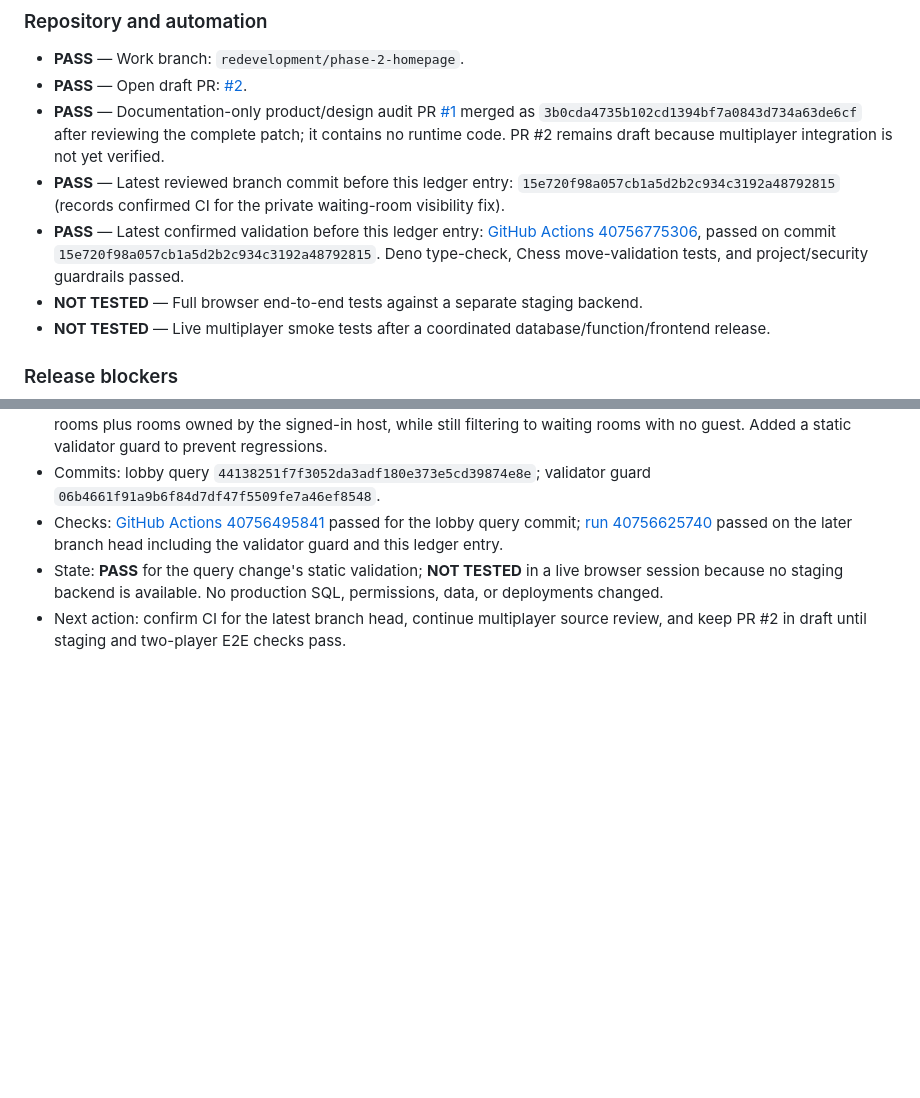
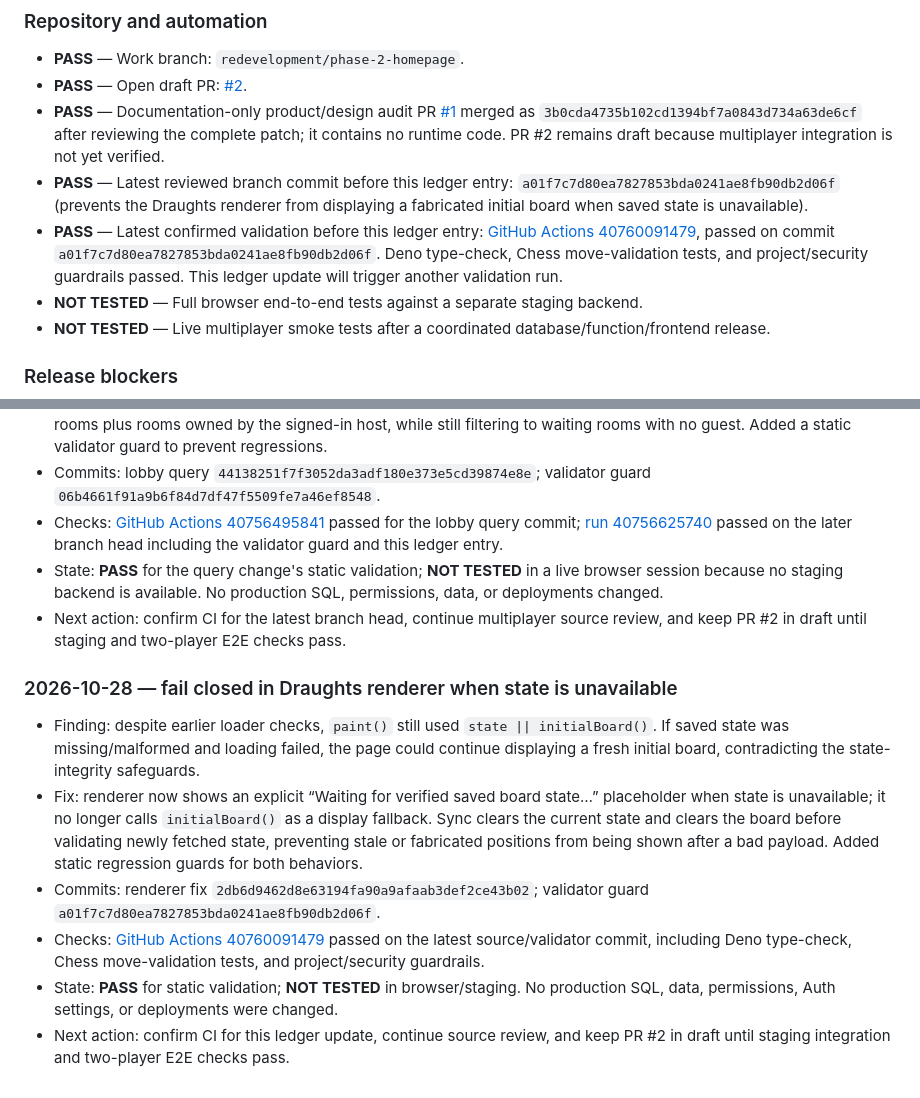
Before and after one commit to Opeaa1234/nexora-play, a Markdown page: docs/redevelopment-workflow.md, 2 parts joined by grey strips. Drawn GitHub-style; blank space fills up the shorter version.

Commit message:
docs: record Draughts renderer fail-closed fix

```diff
--- a/docs/redevelopment-workflow.md
+++ b/docs/redevelopment-workflow.md
@@ -23,8 +23,8 @@ For every work cycle:
 - **PASS** — Work branch: `redevelopment/phase-2-homepage`.
 - **PASS** — Open draft PR: [#2](https://github.com/Opeaa1234/nexora-play/pull/2).
 - **PASS** — Documentation-only product/design audit PR [#1](https://github.com/Opeaa1234/nexora-play/pull/1) merged as `3b0cda4735b102cd1394bf7a0843d734a63de6cf` after reviewing the complete patch; it contains no runtime code. PR #2 remains draft because multiplayer integration is not yet verified.
-- **PASS** — Latest reviewed branch commit before this ledger entry: `15e720f98a057cb1a5d2b2c934c3192a48792815` (records confirmed CI for the private waiting-room visibility fix).
-- **PASS** — Latest confirmed validation before this ledger entry: [GitHub Actions 40756775306](https://github.com/Opeaa1234/nexora-play/actions/runs/40756775306), passed on commit `15e720f98a057cb1a5d2b2c934c3192a48792815`. Deno type-check, Chess move-validation tests, and project/security guardrails passed.
+- **PASS** — Latest reviewed branch commit before this ledger entry: `a01f7c7d80ea7827853bda0241ae8fb90db2d06f` (prevents the Draughts renderer from displaying a fabricated initial board when saved state is unavailable).
+- **PASS** — Latest confirmed validation before this ledger entry: [GitHub Actions 40760091479](https://github.com/Opeaa1234/nexora-play/actions/runs/40760091479), passed on commit `a01f7c7d80ea7827853bda0241ae8fb90db2d06f`. Deno type-check, Chess move-validation tests, and project/security guardrails passed. This ledger update will trigger another validation run.
 - **NOT TESTED** — Full browser end-to-end tests against a separate staging backend.
 - **NOT TESTED** — Live multiplayer smoke tests after a coordinated database/function/frontend release.
 
@@ -162,3 +162,12 @@ Append a dated entry below after each meaningful work cycle:
 - Checks: [GitHub Actions 40756495841](https://github.com/Opeaa1234/nexora-play/actions/runs/40756495841) passed for the lobby query commit; [run 40756625740](https://github.com/Opeaa1234/nexora-play/actions/runs/40756625740) passed on the later branch head including the validator guard and this ledger entry.
 - State: **PASS** for the query change's static validation; **NOT TESTED** in a live browser session because no staging backend is available. No production SQL, permissions, data, or deployments changed.
 - Next action: confirm CI for the latest branch head, continue multiplayer source review, and keep PR #2 in draft until staging and two-player E2E checks pass.
+
+
+### 2026-10-28 — fail closed in Draughts renderer when state is unavailable
+- Finding: despite earlier loader checks, `paint()` still used `state || initialBoard()`. If saved state was missing/malformed and loading failed, the page could continue displaying a fresh initial board, contradicting the state-integrity safeguards.
+- Fix: renderer now shows an explicit “Waiting for verified saved board state…” placeholder when state is unavailable; it no longer calls `initialBoard()` as a display fallback. Sync clears the current state and clears the board before validating newly fetched state, preventing stale or fabricated positions from being shown after a bad payload. Added static regression guards for both behaviors.
+- Commits: renderer fix `2db6d9462d8e63194fa90a9afaab3def2ce43b02`; validator guard `a01f7c7d80ea7827853bda0241ae8fb90db2d06f`.
+- Checks: [GitHub Actions 40760091479](https://github.com/Opeaa1234/nexora-play/actions/runs/40760091479) passed on the latest source/validator commit, including Deno type-check, Chess move-validation tests, and project/security guardrails.
+- State: **PASS** for static validation; **NOT TESTED** in browser/staging. No production SQL, data, permissions, Auth settings, or deployments were changed.
+- Next action: confirm CI for this ledger update, continue source review, and keep PR #2 in draft until staging integration and two-player E2E checks pass.
```
